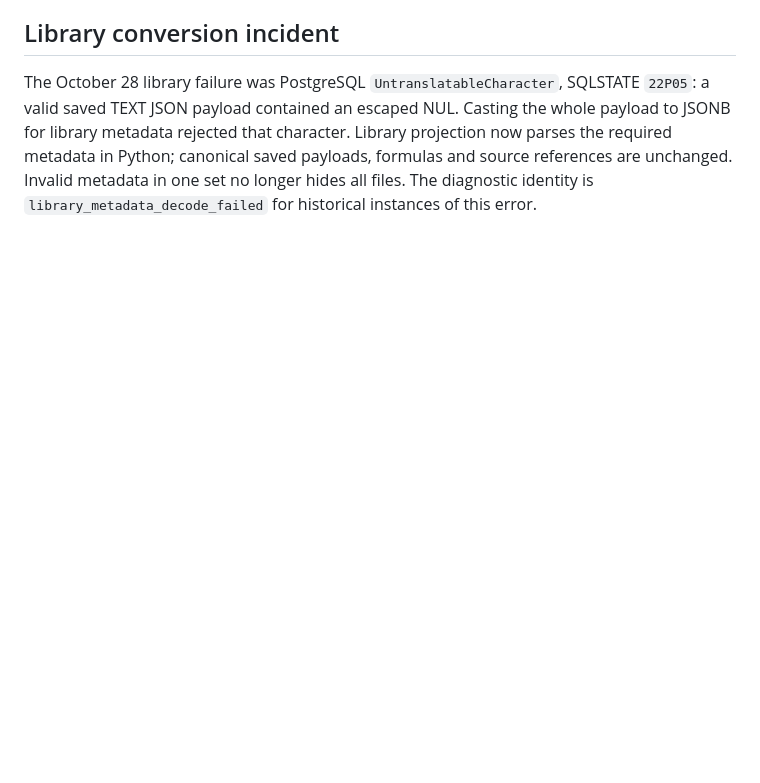
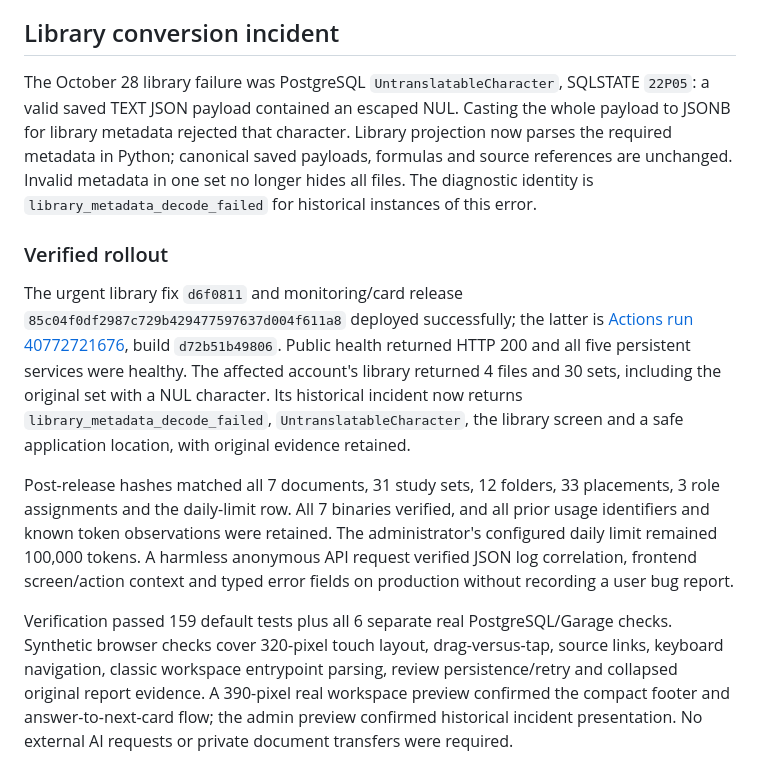
Before and after one commit to KovalovOL/mathPDF, a Markdown page: docs/diagnostics.md, the part around the change. Rendered like a GitHub page; blank space fills up the shorter version.

Commit message:
docs: record verified library and monitoring rollout [skip ci]

```diff
--- a/docs/diagnostics.md
+++ b/docs/diagnostics.md
@@ -61,3 +61,11 @@ Report details start with a computed incident summary: cause/code, user, screen,
 ## Library conversion incident
 
 The October 28 library failure was PostgreSQL `UntranslatableCharacter`, SQLSTATE `22P05`: a valid saved TEXT JSON payload contained an escaped NUL. Casting the whole payload to JSONB for library metadata rejected that character. Library projection now parses the required metadata in Python; canonical saved payloads, formulas and source references are unchanged. Invalid metadata in one set no longer hides all files. The diagnostic identity is `library_metadata_decode_failed` for historical instances of this error.
+
+### Verified rollout
+
+The urgent library fix `d6f0811` and monitoring/card release `85c04f0df2987c729b429477597637d004f611a8` deployed successfully; the latter is [Actions run 40772721676](https://github.com/KovalovOL/mathPDF/actions/runs/40772721676), build `d72b51b49806`. Public health returned HTTP 200 and all five persistent services were healthy. The affected account's library returned 4 files and 30 sets, including the original set with a NUL character. Its historical incident now returns `library_metadata_decode_failed`, `UntranslatableCharacter`, the library screen and a safe application location, with original evidence retained.
+
+Post-release hashes matched all 7 documents, 31 study sets, 12 folders, 33 placements, 3 role assignments and the daily-limit row. All 7 binaries verified, and all prior usage identifiers and known token observations were retained. The administrator's configured daily limit remained 100,000 tokens. A harmless anonymous API request verified JSON log correlation, frontend screen/action context and typed error fields on production without recording a user bug report.
+
+Verification passed 159 default tests plus all 6 separate real PostgreSQL/Garage checks. Synthetic browser checks cover 320-pixel touch layout, drag-versus-tap, source links, keyboard navigation, classic workspace entrypoint parsing, review persistence/retry and collapsed original report evidence. A 390-pixel real workspace preview confirmed the compact footer and answer-to-next-card flow; the admin preview confirmed historical incident presentation. No external AI requests or private document transfers were required.
```
Also changed, not shown: docs/learning-progress.md (+3 -1 lines), 1 other file.
